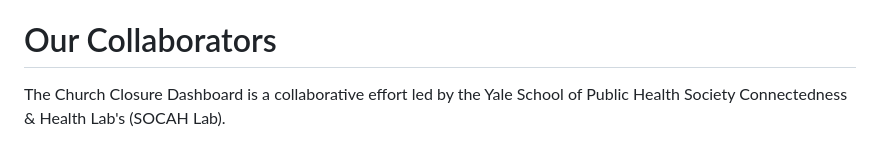
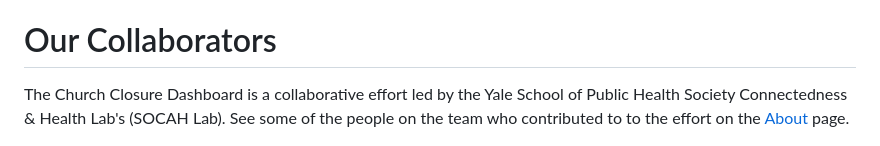
Before and after one commit to SOCAH-Lab/Church-Closures-Dashboard, a Markdown page: README.md, the part around one of its changes. Drawn GitHub-style.

Commit message:
Add link to people page

```diff
--- a/README.md
+++ b/README.md
@@ -20,7 +20,7 @@ This codebase includes a [GitHub Pages website](https://socah-lab.github.io/Chur
 
 # Our Collaborators
 
-The Church Closure Dashboard is a collaborative effort led by the Yale School of Public Health Society Connectedness & Health Lab's (SOCAH Lab).
+The Church Closure Dashboard is a collaborative effort led by the Yale School of Public Health Society Connectedness & Health Lab's (SOCAH Lab). See some of the people on the team who contributed to to the effort on the [About](https://socah-lab.github.io/Church-Closures-Dashboard/Pages/About-Us.html) page.
 
 ![Collaborator logos](collaborator-logo-grid-composite.png)
 
```
Also changed, not shown: other parts of README.md (+1 -1 lines).
